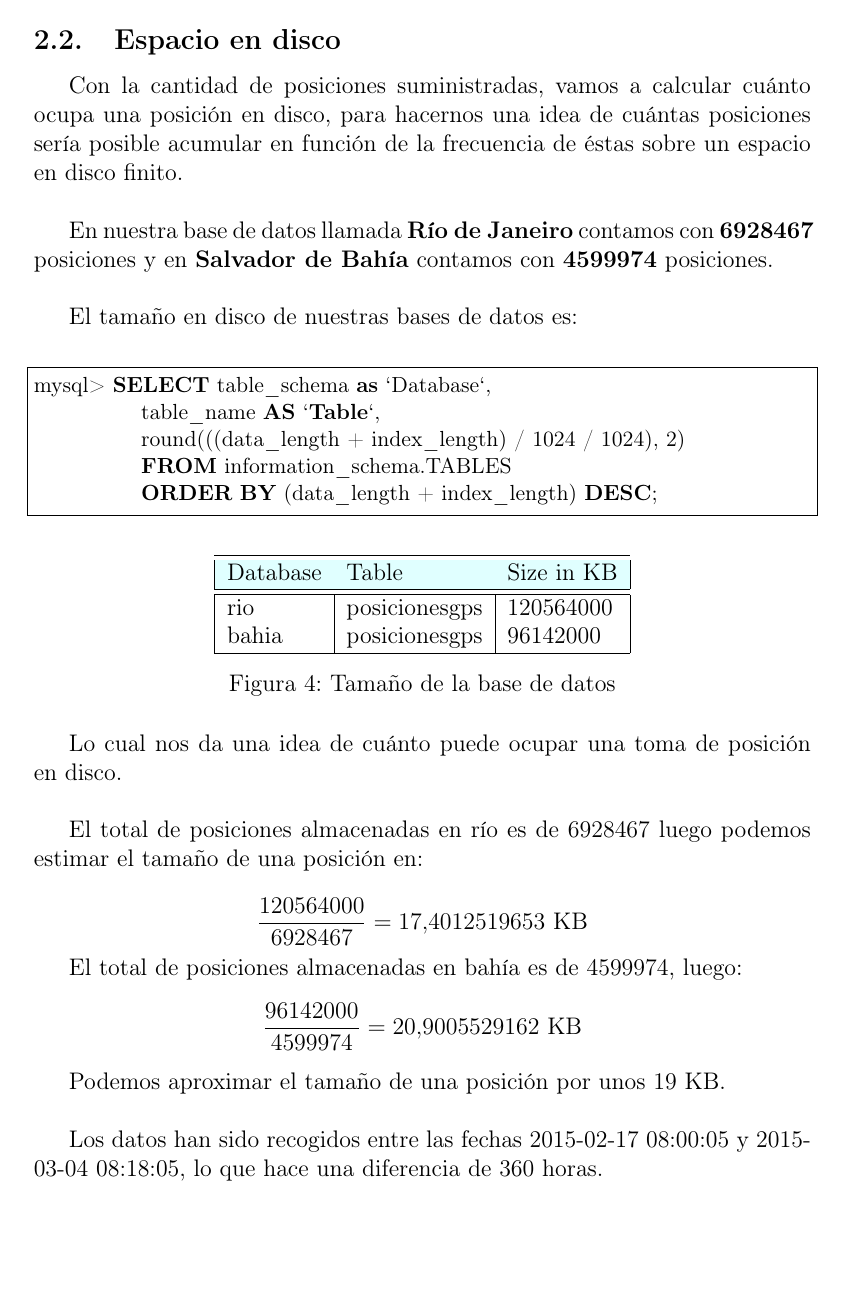
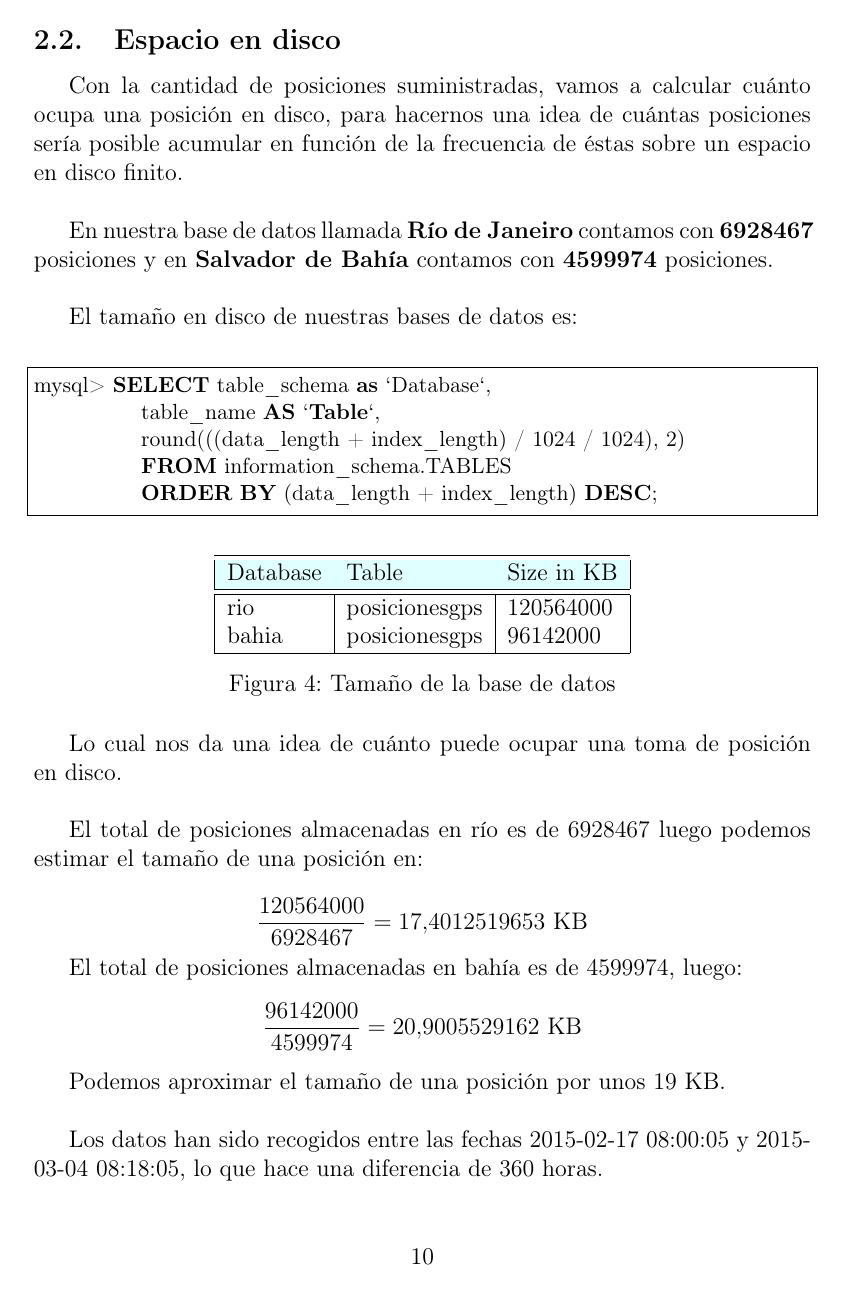
Before and after one commit to pbarbero/TFM, a LaTeX document (report/tfm.tex): page 10 of 65. The pictures show the PDF file report/tfm.pdf that the author committed with the source.

Commit message:
page numbering

```diff
--- a/report/tfm.tex
+++ b/report/tfm.tex
@@ -153,12 +153,13 @@ columns=fullflexible,
 \renewcommand{\lstlistingname}{C\'odigo}
 
 %%%%%%%%%%%%%%%%%%%%%%%%%%%%%%%%%%
-
+\pagenumbering{arabic}
 \begin{document}
 
 
 \titleGP % This command includes the title page
-\pagestyle{empty} % Removes page numbers
+\thispagestyle{empty}
+%\pagestyle{empty} % Removes page numbers
 
 \newpage\null\thispagestyle{empty}\newpage
 
```
Also changed, not shown: report/tfm.pdf.
